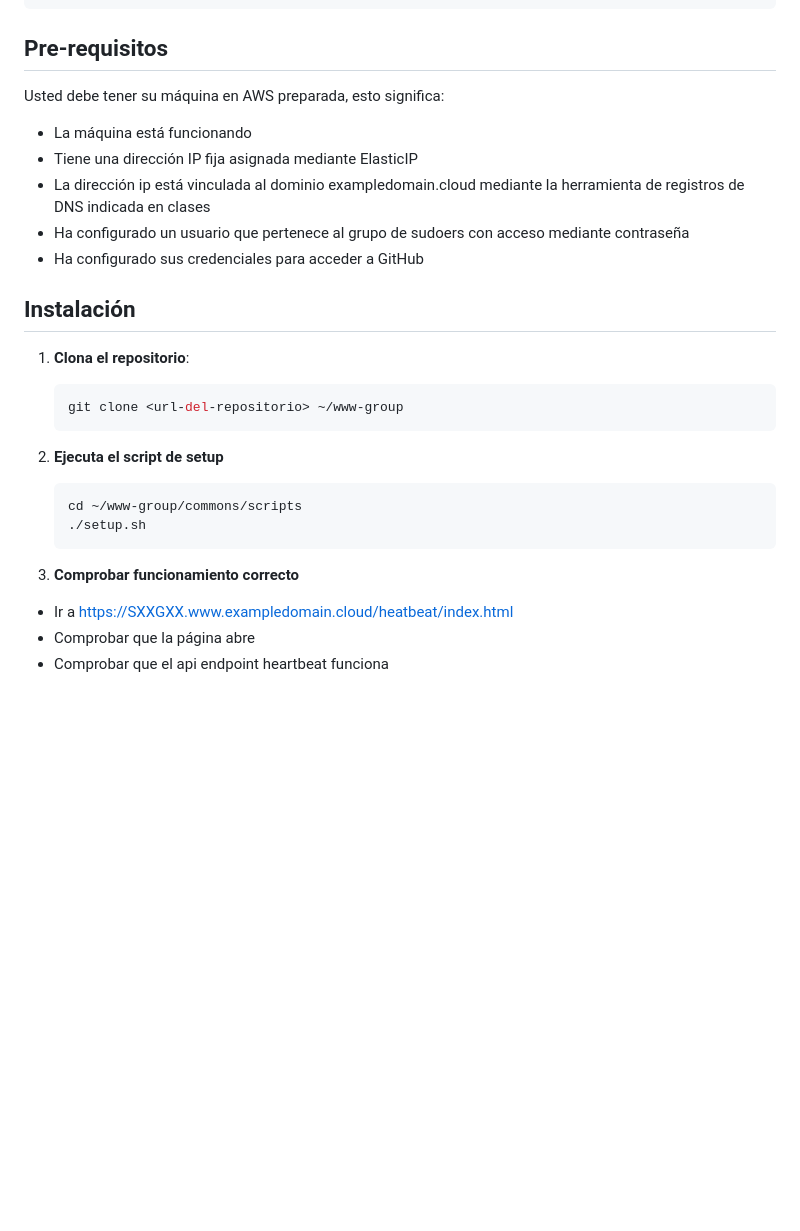
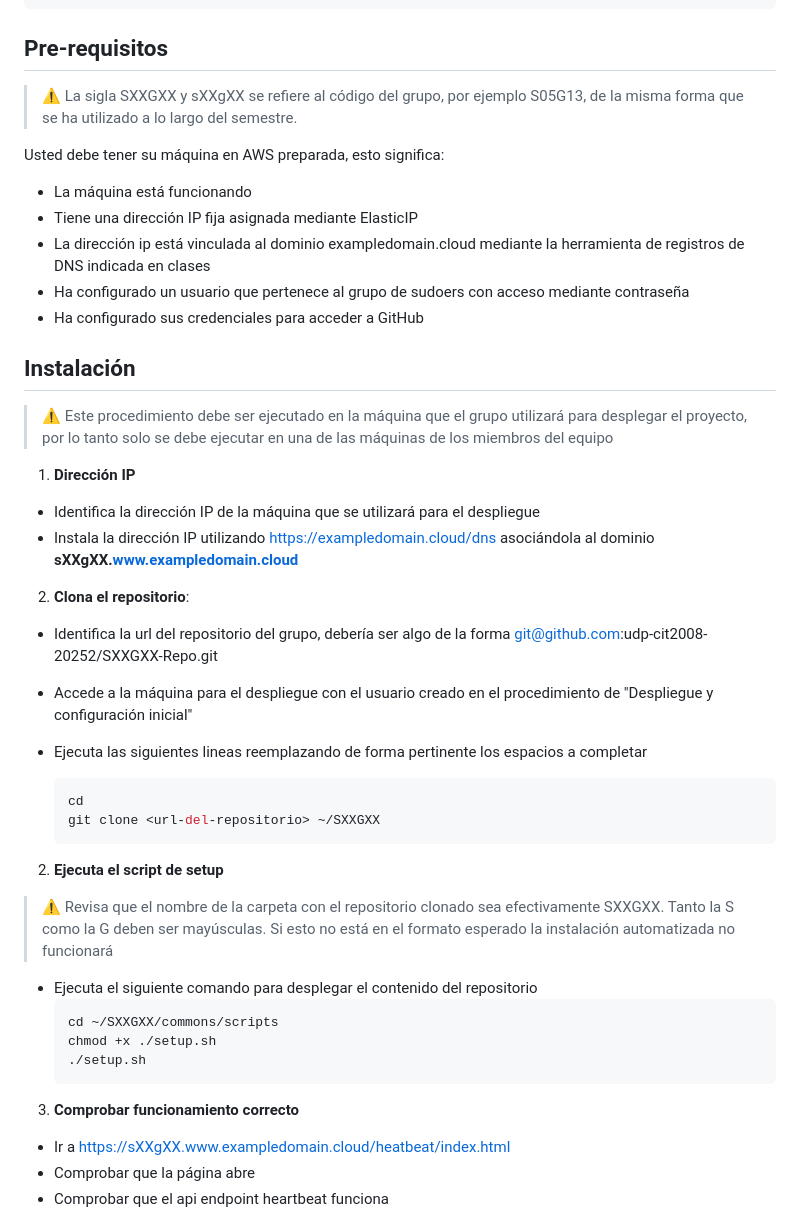
Before and after one commit to udp-cit2008-20252/template, a Markdown page: README.md, the part around the change. Rendered like a GitHub page; blank space fills up the shorter version.

Commit message:
Improvements in the readme to enhance procedure specifications

````diff
--- a/README.md
+++ b/README.md
@@ -55,6 +55,8 @@ Este es el template base para el proyecto web de la asignatura CIT2008. Proporci
 
 ## Pre-requisitos
 
+> ⚠️ La sigla SXXGXX y sXXgXX se refiere al código del grupo, por ejemplo S05G13, de la misma forma que se ha utilizado a lo largo del semestre.
+
 Usted debe tener su máquina en AWS preparada, esto significa:
 
 -   La máquina está funcionando
@@ -65,22 +67,38 @@ Usted debe tener su máquina en AWS preparada, esto significa:
 
 ## Instalación
 
-1. **Clona el repositorio**:
+> ⚠️ Este procedimiento debe ser ejecutado en la máquina que el grupo utilizará para desplegar el proyecto, por lo tanto solo se debe ejecutar en una de las máquinas de los miembros del equipo
+
+1. **Dirección IP**
+
+-   Identifica la dirección IP de la máquina que se utilizará para el despliegue
+-   Instala la dirección IP utilizando https://exampledomain.cloud/dns asociándola al dominio **sXXgXX.www.exampledomain.cloud**
+
+2. **Clona el repositorio**:
+
+-   Identifica la url del repositorio del grupo, debería ser algo de la forma git@github.com:udp-cit2008-20252/SXXGXX-Repo.git
+-   Accede a la máquina para el despliegue con el usuario creado en el procedimiento de "Despliegue y configuración inicial"
+-   Ejecuta las siguientes lineas reemplazando de forma pertinente los espacios a completar
 
     ```bash
-    git clone <url-del-repositorio> ~/www-group
+    cd
+    git clone <url-del-repositorio> ~/SXXGXX
     ```
 
 2. **Ejecuta el script de setup**
 
+> ⚠️ Revisa que el nombre de la carpeta con el repositorio clonado sea efectivamente SXXGXX. Tanto la S como la G deben ser mayúsculas. Si esto no está en el formato esperado la instalación automatizada no funcionará
+
+-   Ejecuta el siguiente comando para desplegar el contenido del repositorio
     ```bash
-    cd ~/www-group/commons/scripts
+    cd ~/SXXGXX/commons/scripts
+    chmod +x ./setup.sh
     ./setup.sh
     ```
 
 3. **Comprobar funcionamiento correcto**
 
--   Ir a https://SXXGXX.www.exampledomain.cloud/heatbeat/index.html
+-   Ir a https://sXXgXX.www.exampledomain.cloud/heatbeat/index.html
 -   Comprobar que la página abre
 -   Comprobar que el api endpoint heartbeat funciona
 
````
